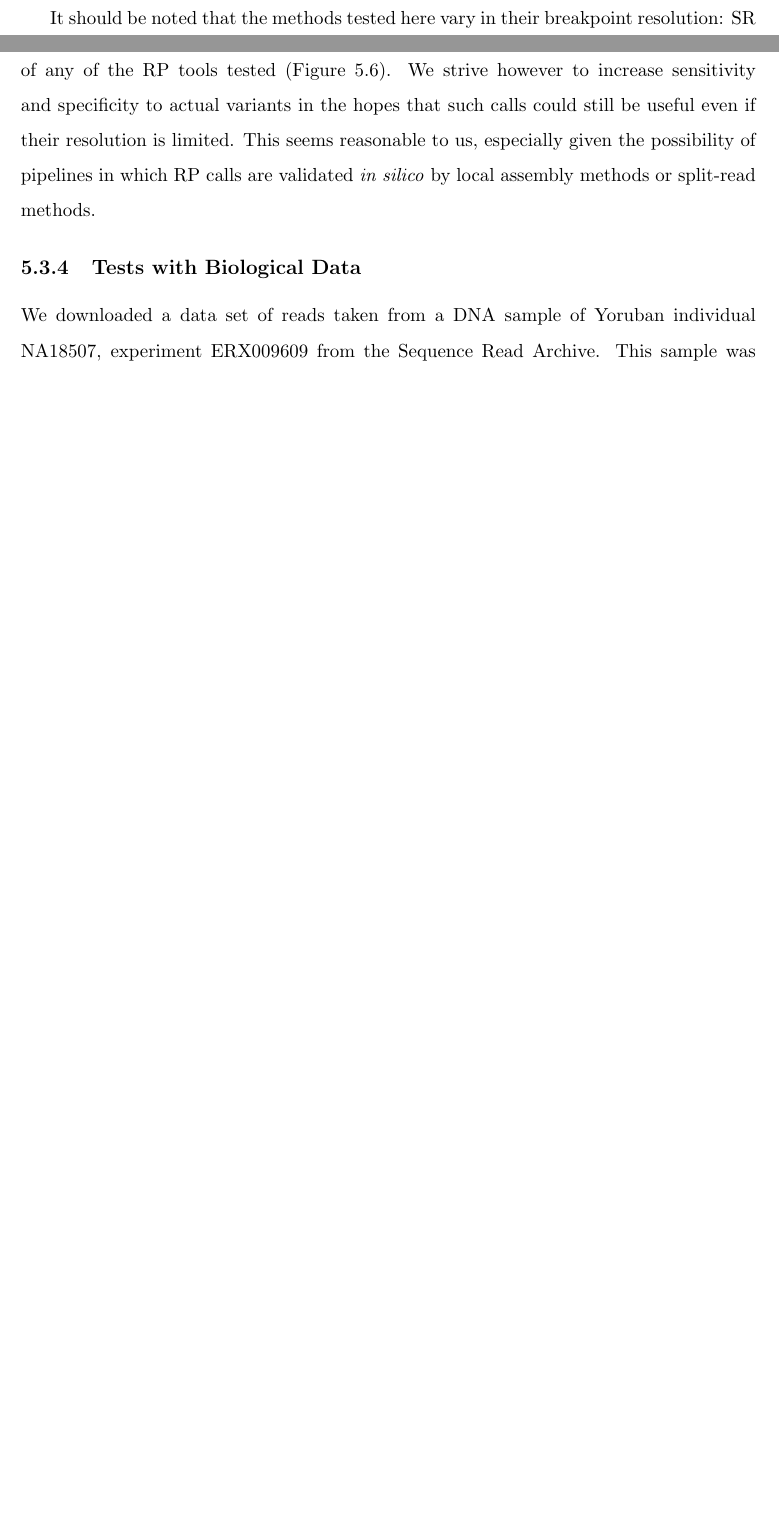
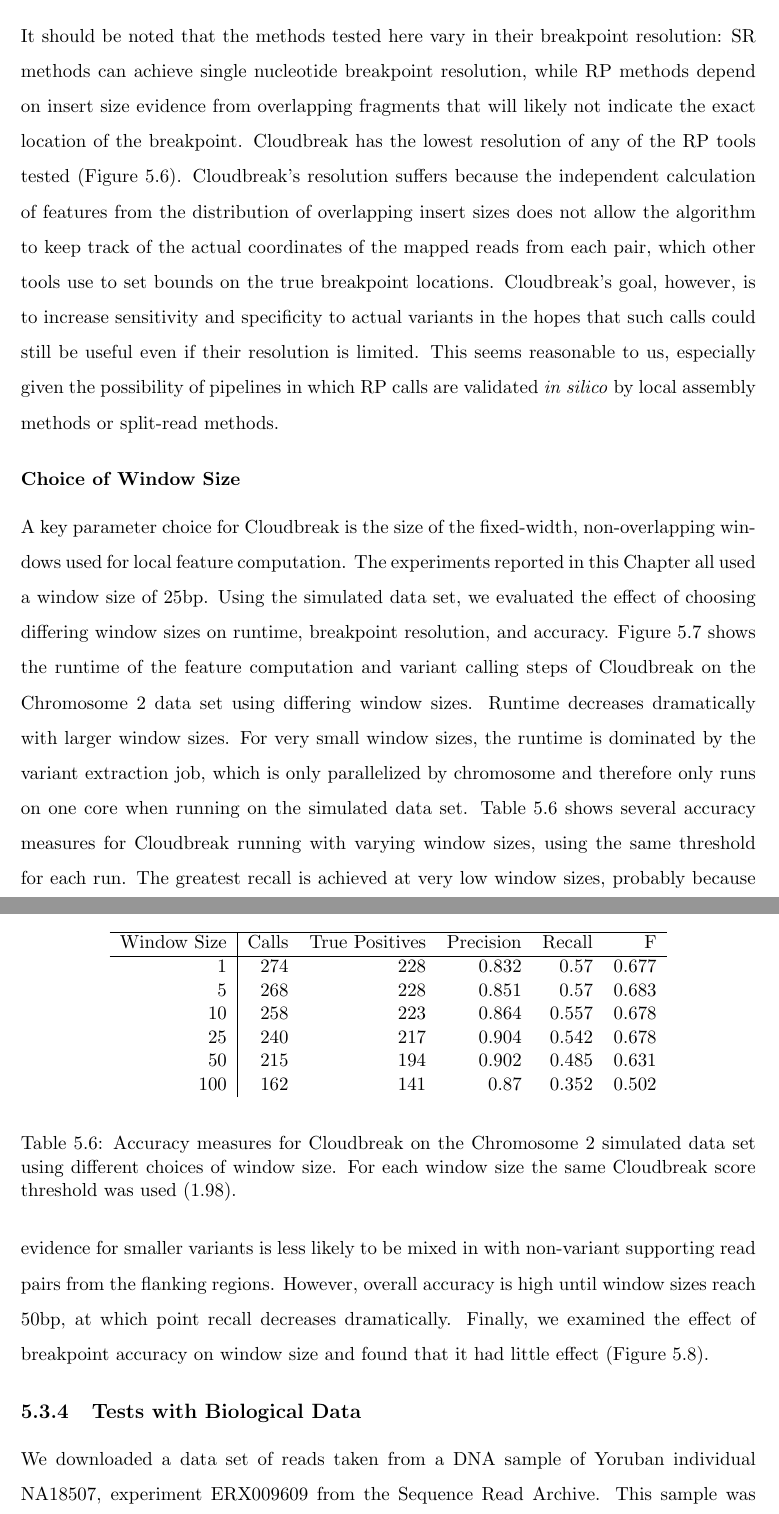
Before and after one commit to cwhelan/thesis, a LaTeX thesis (dissertation.tex, which reads cloudbreak-implementation.tex): two parts of pages 29 and 30 of 63 before the commit and two parts of pages 31 and 32 of 66 after it, joined at a grey line, cut so that both start at the same text, the shorter picture padded with empty space. Compiled offline with pdfLaTeX.

Commit message:
added choice of window size section

```diff
--- a/cloudbreak-implementation.tex
+++ b/cloudbreak-implementation.tex
@@ -173,2 +168 @@ We also used the ROC curves to attempt to characterize the predictions made by e
 
-It should be noted that the methods tested here vary in their breakpoint resolution: SR methods have higher resolution than RP methods. Cloudbreak has the lowest resolution of any of the RP tools tested (Figure~\ref{breakpoint_resolution}).\todo{Cloudbreak looses resolution because...} We strive however to increase sensitivity and specificity to actual variants in the hopes that such calls could still be useful even if their resolution is limited. This seems reasonable to us, especially given the possibility of pipelines in which RP calls are validated \emph{in silico} by local assembly methods or split-read methods.
@@ -175,3 +178,6 @@ It should be noted that the methods tested here vary in their breakpoint resolut
+\subsubsection{Breakpoint Resolution}
+
+It should be noted that the methods tested here vary in their breakpoint resolution: SR methods can achieve single nucleotide breakpoint resolution, while RP methods depend on insert size evidence from overlapping fragments that will likely not indicate the exact location of the breakpoint. Cloudbreak has the lowest resolution of any of the RP tools tested (Figure~\ref{breakpoint_resolution}). Cloudbreak's resolution suffers because the independent calculation of features from the distribution of overlapping insert sizes does not allow the algorithm to keep track of the actual coordinates of the mapped reads from each pair, which other tools use to set bounds on the true breakpoint locations. Cloudbreak's goal, however, is to increase sensitivity and specificity to actual variants in the hopes that such calls could still be useful even if their resolution is limited. This seems reasonable to us, especially given the possibility of pipelines in which RP calls are validated \emph{in silico} by local assembly methods or split-read methods.
 
 \begin{figure}
 \centering
@@ -210,3 +216,7 @@ It should be noted that the methods tested here vary in their breakpoint resolut
 \caption{The number of simulated deletions and insertions in the 30X diploid chromosome 2 with Venter indels found by each tool at maximum sensitivity, as well as the number of those variants that were discovered exclusively by each tool (in parentheses). The total number of variants in each size class in the true set of deletions and insertions is shown in the first row of each section.}
 \label{chr2DeletionAndInsertionPredsMaxSensitivity}
 \end{table}
+
+\subsubsection{Choice of Window Size}\label{section_window_size}
+
+A key parameter choice for Cloudbreak is the size of the fixed-width, non-overlapping windows used for local feature computation. The experiments reported in this Chapter all used a window size of 25bp. Using the simulated data set, we evaluated the effect of choosing differing window sizes on runtime, breakpoint resolution, and accuracy. Figure~\ref{figure_runtime_by_window_size} shows the runtime of the feature computation and variant calling steps of Cloudbreak on the Chromosome 2 data set using differing window sizes. Runtime decreases dramatically with larger window sizes. For very small window sizes, the runtime is dominated by the variant extraction job, which is only parallelized by chromosome and therefore only runs on one core when running on the simulated data set. Table~\ref{chr2AccuracyByWindowSize} shows several accuracy measures for Cloudbreak running with varying window sizes, using the same threshold for each run. The greatest recall is achieved at very low window sizes, probably because evidence for smaller variants is less likely to be mixed in with non-variant supporting read pairs from the flanking regions. However, overall accuracy is high until window sizes reach 50bp, at which point recall decreases dramatically. Finally, we examined the effect of breakpoint accuracy on window size and found that it had little effect (Figure~\ref{breakpoint_resolution_by_windowSize}).
@@ -212,0 +228,18 @@ It should be noted that the methods tested here vary in their breakpoint resolut
+\label{figure_runtime_by_window_size}
+\end{figure}
+
+\begin{table}
+\begin{center}
+\begin{tabular}{r|rrrrr}
+ \hline
+ Window Size & Calls & True Positives & Precision & Recall & F \\
+ \hline
+   1 & 274 & 228 & 0.832 & 0.57 & 0.677 \\
+   5 & 268 & 228 & 0.851 & 0.57 & 0.683 \\
+   10 & 258 & 223 & 0.864 & 0.557 & 0.678 \\
+   25 & 240 & 217 & 0.904 & 0.542 & 0.678 \\
+   50 & 215 & 194 & 0.902 & 0.485 & 0.631 \\
+   100 & 162 & 141 & 0.87 & 0.352 & 0.502 \\
+\end{tabular}
+\end{center}
+\caption{Accuracy measures for Cloudbreak on the Chromosome 2 simulated data set using different choices of window size. For each window size the same Cloudbreak score threshold was used (1.98).}
@@ -213,3 +252,5 @@ It should be noted that the methods tested here vary in their breakpoint resolut
+\label{breakpoint_resolution_by_windowSize}
+\end{figure}
 
 \subsection{Tests with Biological Data}
 
```
Also changed, not shown: cloudbreak-implementation.tex (37 more changed lines).
